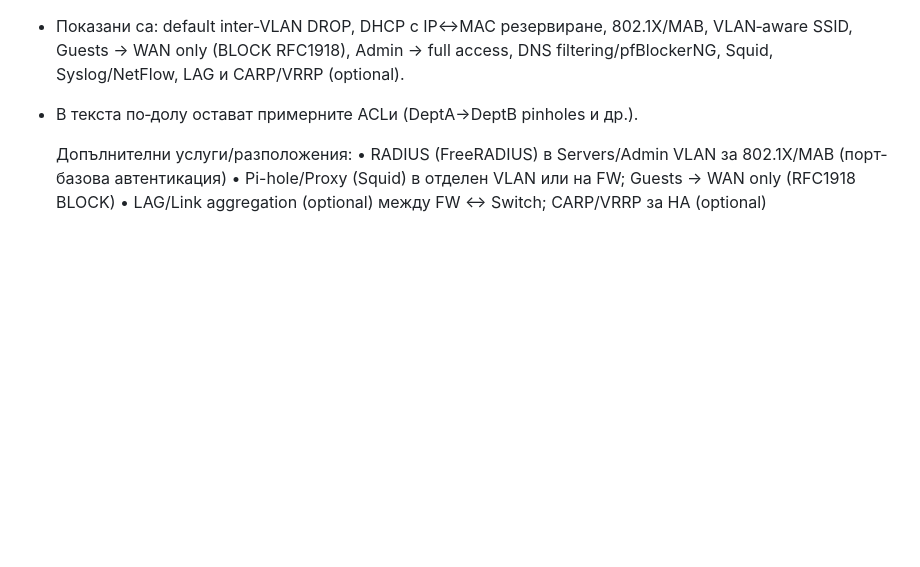
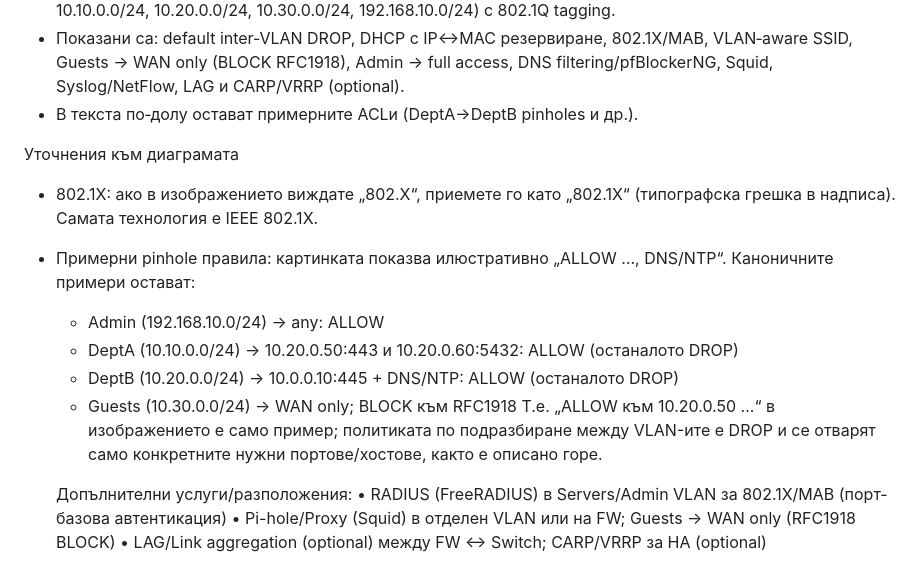
Before and after one commit to petrovk23/weather-and-sysadmin-solution, a Markdown page: sysadmin_task/README.md, the part around the change. Drawn GitHub-style; blank space fills up the shorter version.

Commit message:
Update sysadmin_task/README.md via API

```diff
--- a/sysadmin_task/README.md
+++ b/sysadmin_task/README.md
@@ -37,6 +37,15 @@ Junior SysAdmin Task – Network Segmentation and Control
 - Диаграмата визуализира Internet → Edge firewall/router → Managed L2 switch → пет VLAN-а (10.0.0.0/24, 10.10.0.0/24, 10.20.0.0/24, 10.30.0.0/24, 192.168.10.0/24) с 802.1Q tagging.
 - Показани са: default inter‑VLAN DROP, DHCP с IP↔MAC резервиране, 802.1X/MAB, VLAN‑aware SSID, Guests → WAN only (BLOCK RFC1918), Admin → full access, DNS filtering/pfBlockerNG, Squid, Syslog/NetFlow, LAG и CARP/VRRP (optional).
 - В текста по‑долу остават примерните ACLи (DeptA→DeptB pinholes и др.).
+
+Уточнения към диаграмата
+- 802.1X: ако в изображението виждате „802.X“, приемете го като „802.1X“ (типографска грешка в надписа). Самата технология е IEEE 802.1X.
+- Примерни pinhole правила: картинката показва илюстративно „ALLOW …, DNS/NTP“. Каноничните примери остават:
+  - Admin (192.168.10.0/24) → any: ALLOW
+  - DeptA (10.10.0.0/24) → 10.20.0.50:443 и 10.20.0.60:5432: ALLOW (останалото DROP)
+  - DeptB (10.20.0.0/24) → 10.0.0.10:445 + DNS/NTP: ALLOW (останалото DROP)
+  - Guests (10.30.0.0/24) → WAN only; BLOCK към RFC1918
+  Т.е. „ALLOW към 10.20.0.50 …“ в изображението е само пример; политиката по подразбиране между VLAN-ите е DROP и се отварят само конкретните нужни портове/хостове, както е описано горе.
 
   Допълнителни услуги/разположения:
   • RADIUS (FreeRADIUS) в Servers/Admin VLAN за 802.1X/MAB (порт-базова автентикация)
```
